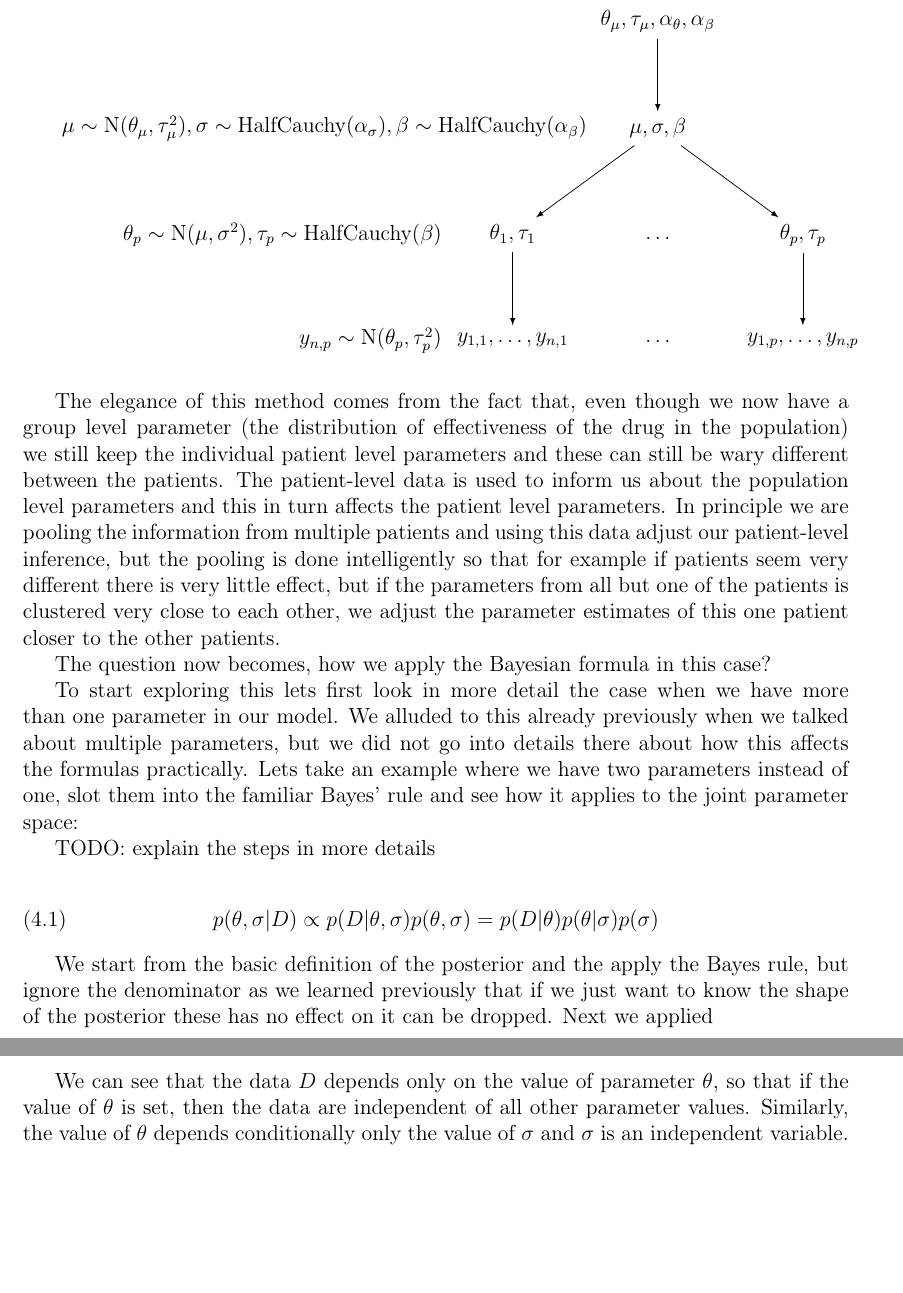
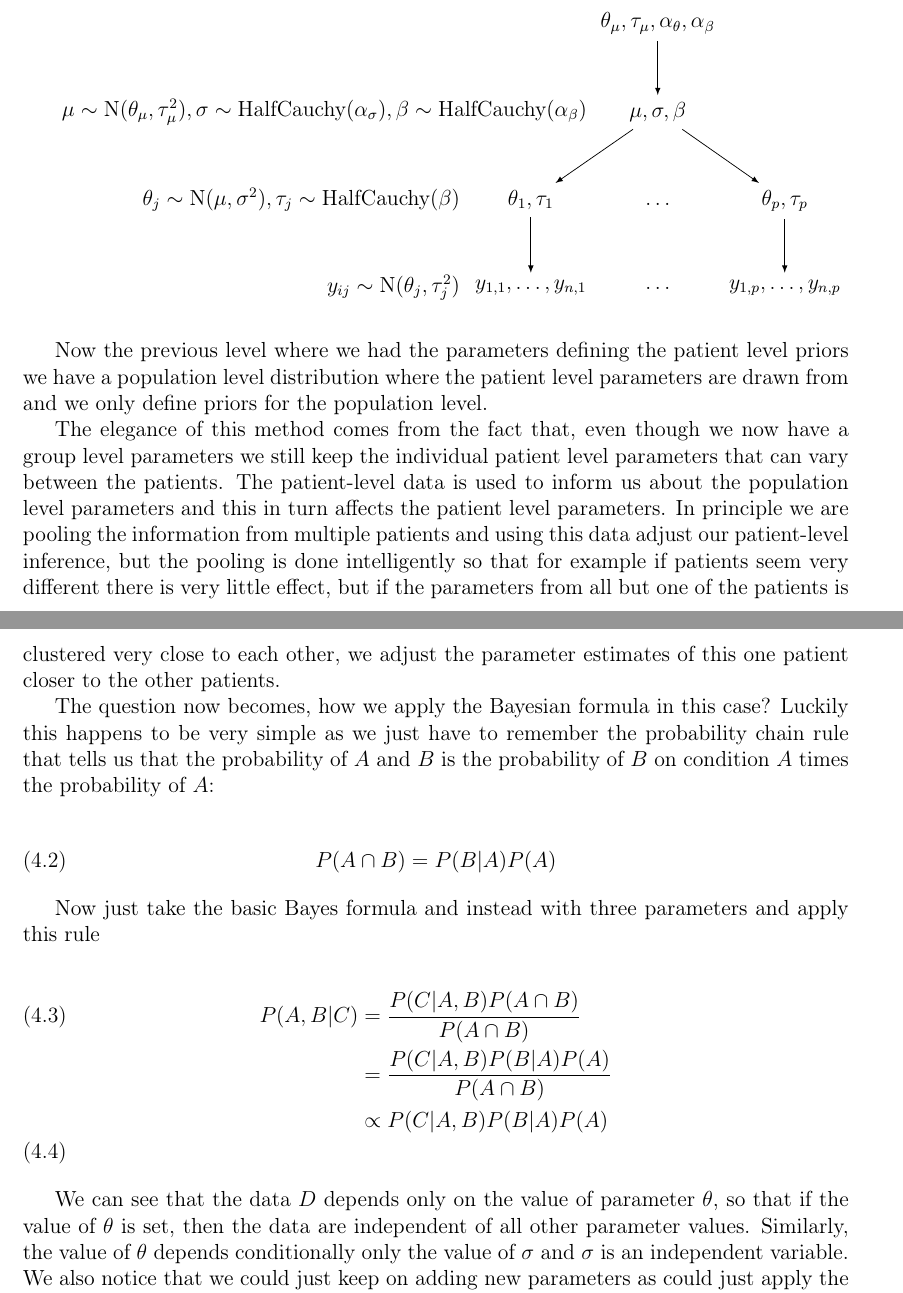
Before and after one commit to TuomoKareoja/hierarchical-bayes-nof1-thesis, a LaTeX thesis (report/Applying Bayesian Hierarchical Models to N-of-1 Trials.tex): two parts of pages 26 and 27 of 35 before the commit and two parts of pages 26 and 27 of 36 after it, joined at a grey line, cut so that both start at the same text, the shorter picture padded with empty space. Compiled offline with pdfLaTeX.

Commit message:
conjugate bayes formulas

```diff
--- a/report/Applying Bayesian Hierarchical Models to N-of-1 Trials.tex
+++ b/report/Applying Bayesian Hierarchical Models to N-of-1 Trials.tex
@@ -1119,7 +1164,7 @@ patient-level parameters are more or less probable.
 
 \begin{tikzpicture}
 
-    \matrix[matrix of math nodes, column sep=10pt, row sep=40pt] (mat)
+    \matrix[matrix of math nodes, column sep=0pt, row sep=30pt] (mat)
     {
         \ & \theta_{\mu}, \tau_{\mu}, \alpha_{\theta}, \alpha_{\beta} & \ \\
         \ & \mu, \sigma, \beta & \ \\
@@ -1143,18 +1188,21 @@ patient-level parameters are more or less probable.
     \text{HalfCauchy}(\alpha_{\sigma}), \beta \sim \text{HalfCauchy}(\alpha_{\beta})$};
 
     \node[anchor=east] at ([xshift = -35pt]mat-3-1)
-    {$\theta_p \sim \text{N}(\mu, \sigma^2), \tau_p \sim \text{HalfCauchy}(\beta)$};
+    {$\theta_j \sim \text{N}(\mu, \sigma^2), \tau_j \sim \text{HalfCauchy}(\beta)$};
 
     \node[anchor=east] at ([xshift = -35pt]mat-4-1)
-    {$y_{n,p} \sim \text{N}(\theta_p, \tau_p^2)$};
+    {$y_{ij} \sim \text{N}(\theta_j, \tau_j^2)$};
 
 \end{tikzpicture}
 
 \bigskip
 
+Now the previous level where we had the parameters defining the patient level priors we
+have a population level distribution where the patient level parameters are drawn from
+and we only define priors for the population level.
+
 The elegance of this method comes from the fact that, even though we now have a group
-level parameter (the distribution of effectiveness of the drug in the population) we
-still keep the individual patient level parameters and these can still be wary different
+level parameters we still keep the individual patient level parameters that can vary
 between the patients. The patient-level data is used to inform us about the population
 level parameters and this in turn affects the patient level parameters. In principle we
 are pooling the information from multiple patients and using this data adjust our
@@ -1163,28 +1211,28 @@ patients seem very different there is very little effect, but if the parameters
 but one of the patients is clustered very close to each other, we adjust the parameter
 estimates of this one patient closer to the other patients.
 
-The question now becomes, how we apply the Bayesian formula in this case?
+The question now becomes, how we apply the Bayesian formula in this case? Luckily this
+happens to be very simple as we just have to remember the probability chain rule that
+tells us that the probability of $A$ and $B$ is the probability of $B$ on condition $A$
+times the probability of $A$:
 
-To start exploring this lets first look in more detail the case when we have
-more than one parameter in our model. We alluded to this already previously
-when we talked about multiple parameters, but we did not go into details
-there about how this affects the formulas practically. Lets take an example where
-we have two parameters instead of one, slot them into the familiar Bayes’ rule
-and see how it applies to the joint parameter space:
-
-TODO: explain the steps in more details
-
-\begin{def}\label{conjugatebayesrule}
-    \begin{equation}
-        p(\theta, \sigma|D) \propto p(D|\theta, \sigma) p(\theta, \sigma) = p(D|\theta) p(\theta|\sigma) p(\sigma)
+\begin{def}\label{}
+    \begin{equation}\label{chainrule}
+        P(A \cap B) = P(B|A)P(A)
     \end{equation}
 \end{def}
 
-We start from the basic definition of the posterior and the apply the Bayes rule, but ignore
-the denominator as we learned previously that if we just want to know the shape of the
-posterior these has no effect on it can be dropped. Next we applied
+Now just take the basic Bayes formula and instead with three parameters and apply this rule
+
+
+\begin{align}\label{conjugatebayesrule}
+    P(A,B|C) & = \frac{P(C|A,B)P(A \cap B)}{P(A \cap B)} \\
+    & = \frac{P(C|A,B)P(B|A)P(A)}{P(A \cap B)} \nonumber \\
+    & \propto {P(C|A,B)P(B|A)P(A)} \nonumber \\
+\end{align}
 
 We can see that the data \(D\) depends only on the value of parameter \(\theta \), so that
 if the value of \(\theta \) is set, then the data are independent of all other
 parameter values. Similarly, the value of \(\theta \) depends conditionally only
-the value of \(\sigma \) and \(\sigma \) is an independent variable.
+the value of \(\sigma \) and \(\sigma \) is an independent variable. We also notice that
+we could just keep on adding new parameters as could just apply the chain rule again.
```
Also changed, not shown: report/Applying Bayesian Hierarchical Models to N-of-1 Trials.pdf, report/Applying Bayesian Hierarchical Models to N-of-1 Trials.tex (77 more changed lines).
